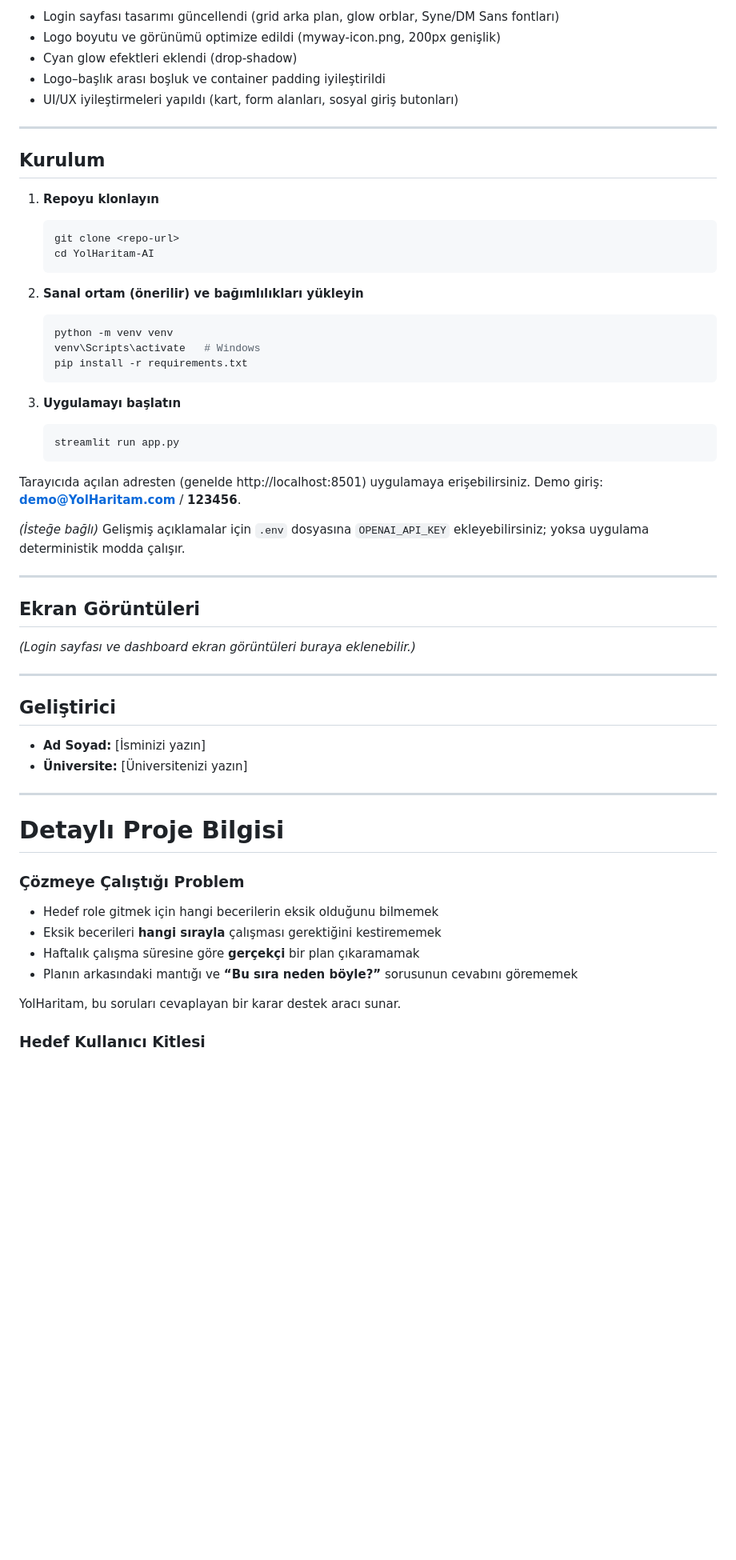
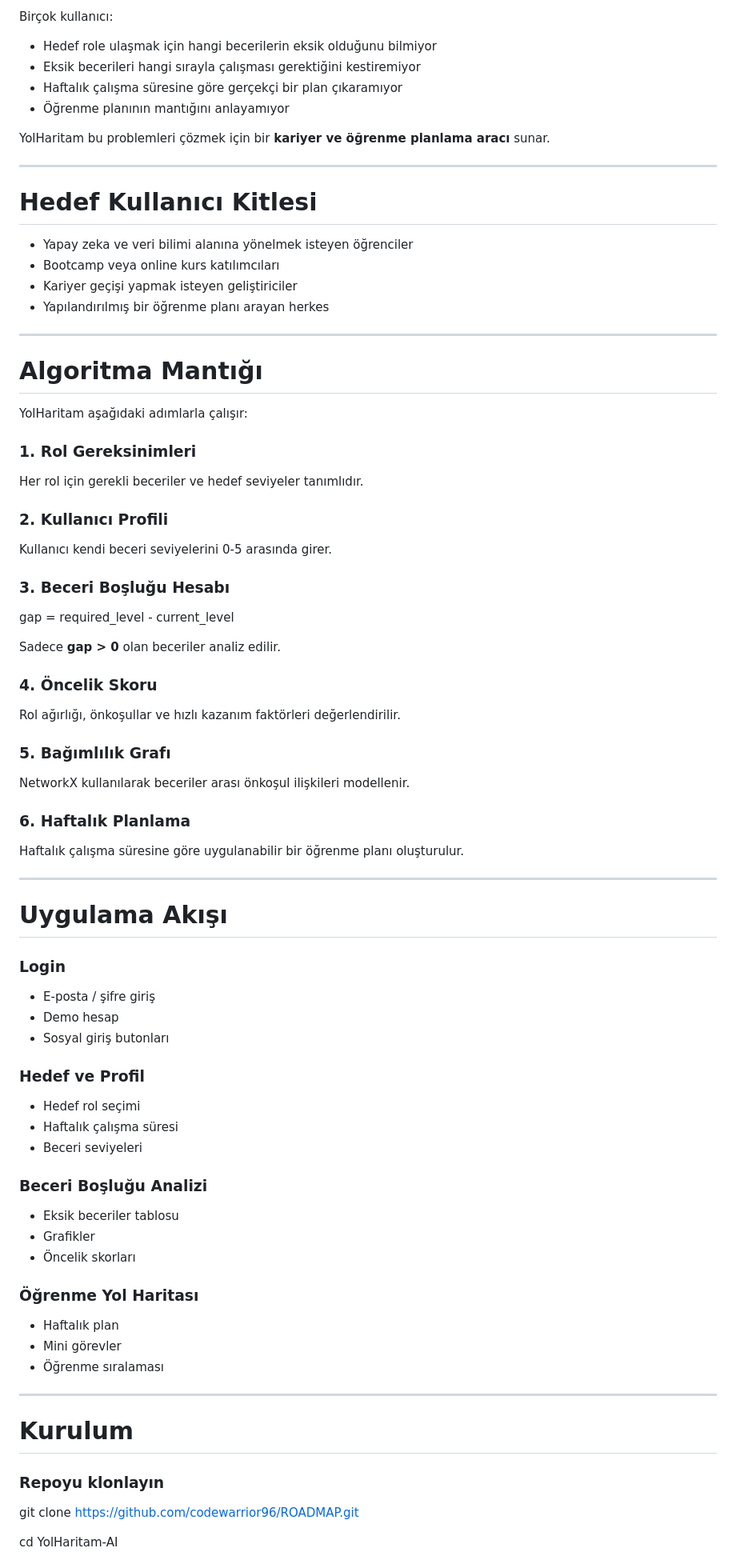
Before and after one commit to codewarrior96/ROADMAP, a Markdown page: README.md, the part around one of its changes. Shown at 80% size. Rendered like a GitHub page; blank space fills up the shorter version.

Commit message:
Revise README for improved clarity and detail

````diff
--- a/README.md
+++ b/README.md
@@ -42,61 +73,81 @@ YolHaritam, üniversite öğrencileri ve kariyerine yön vermek isteyen bireyler
 
-- Login sayfası tasarımı güncellendi (grid arka plan, glow orblar, Syne/DM Sans fontları)
-- Logo boyutu ve görünümü optimize edildi (myway-icon.png, 200px genişlik)
-- Cyan glow efektleri eklendi (drop-shadow)
-- Logo–başlık arası boşluk ve container padding iyileştirildi
-- UI/UX iyileştirmeleri yapıldı (kart, form alanları, sosyal giriş butonları)
+Birçok kullanıcı:
+
+- Hedef role ulaşmak için hangi becerilerin eksik olduğunu bilmiyor
+- Eksik becerileri hangi sırayla çalışması gerektiğini kestiremiyor
+- Haftalık çalışma süresine göre gerçekçi bir plan çıkaramıyor
+- Öğrenme planının mantığını anlayamıyor
+
+YolHaritam bu problemleri çözmek için bir **kariyer ve öğrenme planlama aracı** sunar.
 
 ---
 
-## Kurulum
+# Hedef Kullanıcı Kitlesi
 
-1. **Repoyu klonlayın**
-   ```bash
-   git clone <repo-url>
-   cd YolHaritam-AI
-   ```
-
-2. **Sanal ortam (önerilir) ve bağımlılıkları yükleyin**
-   ```bash
-   python -m venv venv
-   venv\Scripts\activate   # Windows
-   pip install -r requirements.txt
-   ```
-
-3. **Uygulamayı başlatın**
-   ```bash
-   streamlit run app.py
-   ```
-
-Tarayıcıda açılan adresten (genelde http://localhost:8501) uygulamaya erişebilirsiniz. Demo giriş: **demo@YolHaritam.com** / **123456**.
-
-*(İsteğe bağlı)* Gelişmiş açıklamalar için `.env` dosyasına `OPENAI_API_KEY` ekleyebilirsiniz; yoksa uygulama deterministik modda çalışır.
+- Yapay zeka ve veri bilimi alanına yönelmek isteyen öğrenciler
+- Bootcamp veya online kurs katılımcıları
+- Kariyer geçişi yapmak isteyen geliştiriciler
+- Yapılandırılmış bir öğrenme planı arayan herkes
 
 ---
 
-## Ekran Görüntüleri
+# Algoritma Mantığı
 
-*(Login sayfası ve dashboard ekran görüntüleri buraya eklenebilir.)*
+YolHaritam aşağıdaki adımlarla çalışır:
+
+### 1. Rol Gereksinimleri
+Her rol için gerekli beceriler ve hedef seviyeler tanımlıdır.
+
+### 2. Kullanıcı Profili
+Kullanıcı kendi beceri seviyelerini 0-5 arasında girer.
+
+### 3. Beceri Boşluğu Hesabı
+gap = required_level - current_level
+
+
+Sadece **gap > 0** olan beceriler analiz edilir.
+
+### 4. Öncelik Skoru
+Rol ağırlığı, önkoşullar ve hızlı kazanım faktörleri değerlendirilir.
+
+### 5. Bağımlılık Grafı
+NetworkX kullanılarak beceriler arası önkoşul ilişkileri modellenir.
+
+### 6. Haftalık Planlama
+Haftalık çalışma süresine göre uygulanabilir bir öğrenme planı oluşturulur.
 
 ---
 
-## Geliştirici
+# Uygulama Akışı
 
-- **Ad Soyad:** [İsminizi yazın]
-- **Üniversite:** [Üniversitenizi yazın]
+### Login
+- E-posta / şifre giriş
+- Demo hesap
+- Sosyal giriş butonları
+
+### Hedef ve Profil
+- Hedef rol seçimi
+- Haftalık çalışma süresi
+- Beceri seviyeleri
+
+### Beceri Boşluğu Analizi
+- Eksik beceriler tablosu
+- Grafikler
+- Öncelik skorları
+
+### Öğrenme Yol Haritası
+- Haftalık plan
+- Mini görevler
+- Öğrenme sıralaması
 
 ---
 
-# Detaylı Proje Bilgisi
+# Kurulum
 
-### Çözmeye Çalıştığı Problem
+### Repoyu klonlayın
 
-- Hedef role gitmek için hangi becerilerin eksik olduğunu bilmemek
-- Eksik becerileri **hangi sırayla** çalışması gerektiğini kestirememek
-- Haftalık çalışma süresine göre **gerçekçi** bir plan çıkaramamak
-- Planın arkasındaki mantığı ve **“Bu sıra neden böyle?”** sorusunun cevabını görememek
+git clone https://github.com/codewarrior96/ROADMAP.git
 
-YolHaritam, bu soruları cevaplayan bir karar destek aracı sunar.
+cd YolHaritam-AI
 
-### Hedef Kullanıcı Kitlesi
 
````
Also changed, not shown: other parts of README.md (+151 -65 lines).
